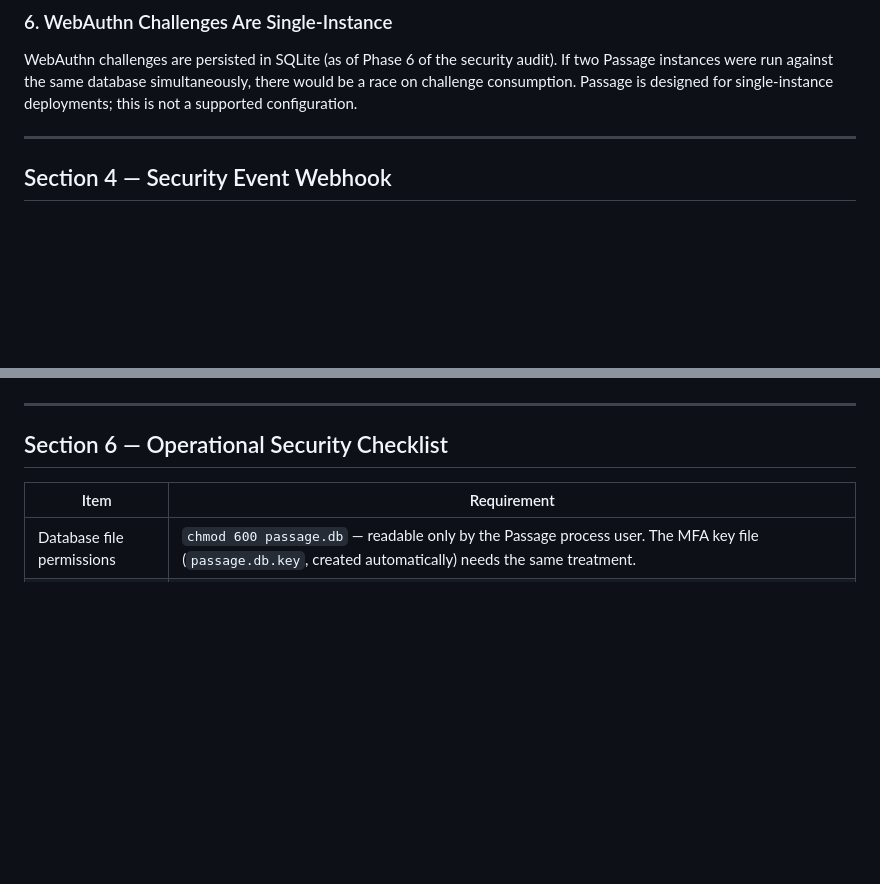
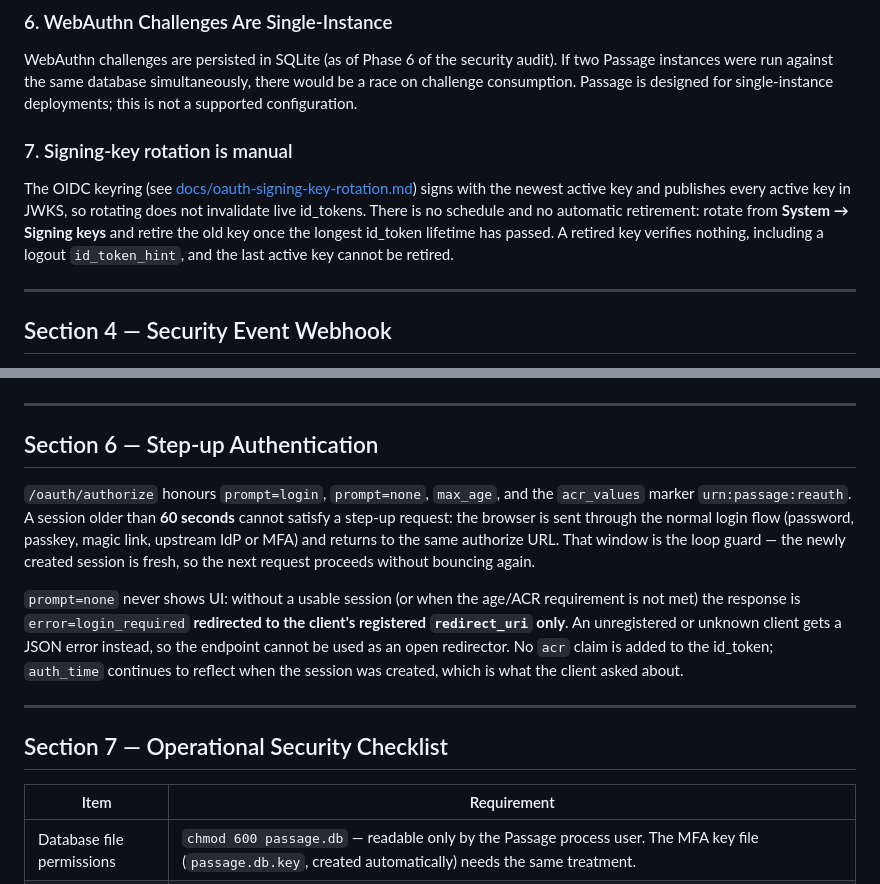
Before and after one commit to crueber/passage, a Markdown page: docs/security.md, 2 parts joined by grey strips. GitHub-like rendering; blank space fills up the shorter version.

Commit message:
docs(security): step-up and signing-key rotation
Adds a step-up section (prompt/max_age/acr_values, the 60-second loop guard,
prompt=none only redirecting to a registered redirect_uri) and a known-limitation
note that key rotation is manual and retired keys verify nothing, then renumbers
the checklist section.

```diff
--- a/docs/security.md
+++ b/docs/security.md
@@ -101,6 +101,10 @@ The OIDC signing key is RSA-2048. While still considered acceptable, 3072-bit RS
 ### 6. WebAuthn Challenges Are Single-Instance
 
 WebAuthn challenges are persisted in SQLite (as of Phase 6 of the security audit). If two Passage instances were run against the same database simultaneously, there would be a race on challenge consumption. Passage is designed for single-instance deployments; this is not a supported configuration.
+
+### 7. Signing-key rotation is manual
+
+The OIDC keyring (see [docs/oauth-signing-key-rotation.md](oauth-signing-key-rotation.md)) signs with the newest active key and publishes every active key in JWKS, so rotating does not invalidate live id_tokens. There is no schedule and no automatic retirement: rotate from **System → Signing keys** and retire the old key once the longest id_token lifetime has passed. A retired key verifies nothing, including a logout `id_token_hint`, and the last active key cannot be retired.
 
 ---
 
@@ -332,7 +336,25 @@ passwords, and a successful code clears the counter.
 
 ---
 
-## Section 6 — Operational Security Checklist
+## Section 6 — Step-up Authentication
+
+`/oauth/authorize` honours `prompt=login`, `prompt=none`, `max_age`, and the
+`acr_values` marker `urn:passage:reauth`. A session older than **60 seconds**
+cannot satisfy a step-up request: the browser is sent through the normal login
+flow (password, passkey, magic link, upstream IdP or MFA) and returns to the
+same authorize URL. That window is the loop guard — the newly created session
+is fresh, so the next request proceeds without bouncing again.
+
+`prompt=none` never shows UI: without a usable session (or when the age/ACR
+requirement is not met) the response is `error=login_required` **redirected to
+the client's registered `redirect_uri` only**. An unregistered or unknown
+client gets a JSON error instead, so the endpoint cannot be used as an open
+redirector. No `acr` claim is added to the id_token; `auth_time` continues to
+reflect when the session was created, which is what the client asked about.
+
+---
+
+## Section 7 — Operational Security Checklist
 
 | Item | Requirement |
 |---|---|
```
